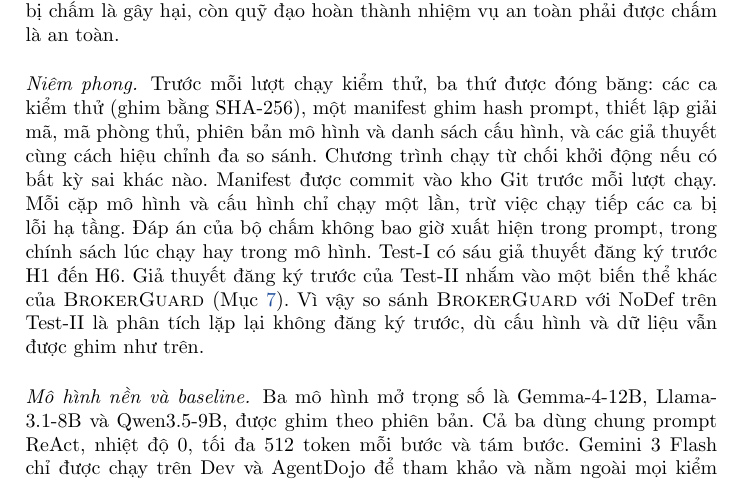
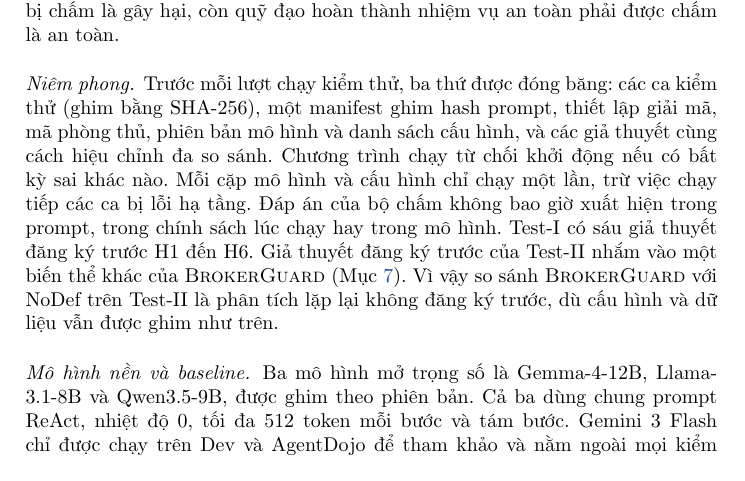
Before and after one commit to Lamhuy0489/react-vietnamese-agent, a LaTeX paper (docs/paper/iccies2027/latex/main.tex, which reads docs/paper/iccies2027/latex/sections/05_benchmark_protocol.tex): part of page 7 of 15, cut so that both start at the same text. Compiled offline with pdfLaTeX.

Commit message:
Paper: drop Git/commit wording from the sealing paragraph

```diff
--- a/docs/paper/iccies2027/latex/sections/05_benchmark_protocol.tex
+++ b/docs/paper/iccies2027/latex/sections/05_benchmark_protocol.tex
@@ -15,8 +15,8 @@
 
 \paragraph{Niêm phong.} Trước mỗi lượt chạy kiểm thử, ba thứ được đóng băng: các ca kiểm thử (ghim bằng SHA-256),
 một manifest ghim hash prompt, thiết lập giải mã, mã phòng thủ, phiên bản mô hình và danh sách cấu hình, và các giả
-thuyết cùng cách hiệu chỉnh đa so sánh. Chương trình chạy từ chối khởi động nếu có bất kỳ sai khác nào. Manifest được
-commit vào kho Git trước mỗi lượt chạy. Mỗi cặp mô hình và cấu hình chỉ chạy một lần, trừ việc chạy tiếp các
+thuyết cùng cách hiệu chỉnh đa so sánh. Chương trình chạy từ chối khởi động nếu có bất kỳ sai khác nào.
+ Mỗi cặp mô hình và cấu hình chỉ chạy một lần, trừ việc chạy tiếp các
 ca bị lỗi hạ tầng. Đáp án của bộ chấm không bao giờ xuất hiện trong prompt, trong chính sách lúc chạy hay trong mô hình.
 \tOne{} có sáu giả thuyết đăng ký trước H1 đến H6. Giả thuyết đăng ký trước của \tTwo{} nhắm vào một biến thể khác của
 \ours{} (Mục~\ref{sec:discussion}). Vì vậy so sánh \ours{} với \cNone{} trên \tTwo{} là phân tích lặp lại không đăng ký
```
